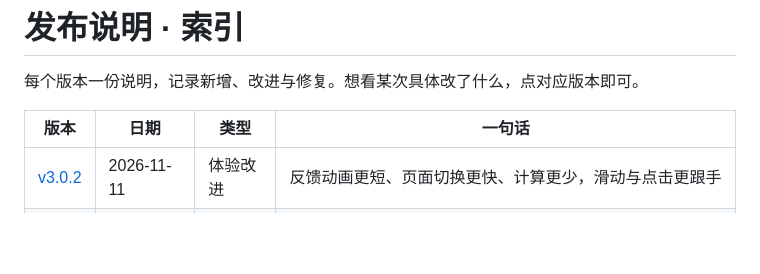
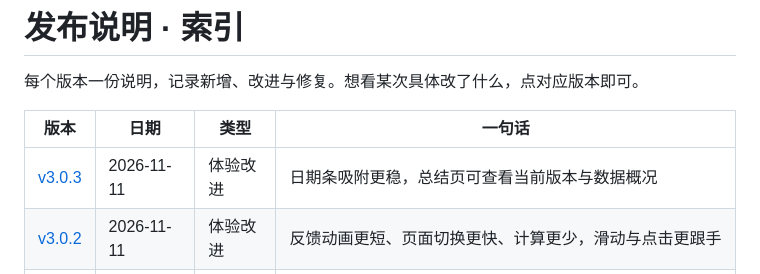
Before and after one commit to keziea/-, a Markdown page: docs/releases/README.md, the part around the change. GitHub-like rendering; blank space fills up the shorter version.

```diff
--- a/docs/releases/README.md
+++ b/docs/releases/README.md
@@ -4,6 +4,7 @@
 
 | 版本 | 日期 | 类型 | 一句话 |
 |---|---|---|---|
+| [v3.0.3](v3.0.3.md) | 2026-11-11 | 体验改进 | 日期条吸附更稳，总结页可查看当前版本与数据概况 |
 | [v3.0.2](v3.0.2.md) | 2026-11-11 | 体验改进 | 反馈动画更短、页面切换更快、计算更少，滑动与点击更跟手 |
 | [v3.0.1](v3.0.1.md) | 2026-11-11 | 问题修复 | 奖杯墙与总结页不再每帧重绘，勾选任务更跟手 |
 | [v3.0](v3.0.md) | 2026-11-11 | 功能新增 | 完成全天任务庆祝、十座连续奖杯、日历当天摘要；今日页只保留日程。 |
```
Also changed, not shown: AGENTS.md (+3 -3 lines), README.md (+4 -4 lines), docs/releases/v3.0.3.md (added, +29 -0 lines), artifacts/screenshots/01-今日.png, artifacts/screenshots/24-关于.png (added), 8 other files.
